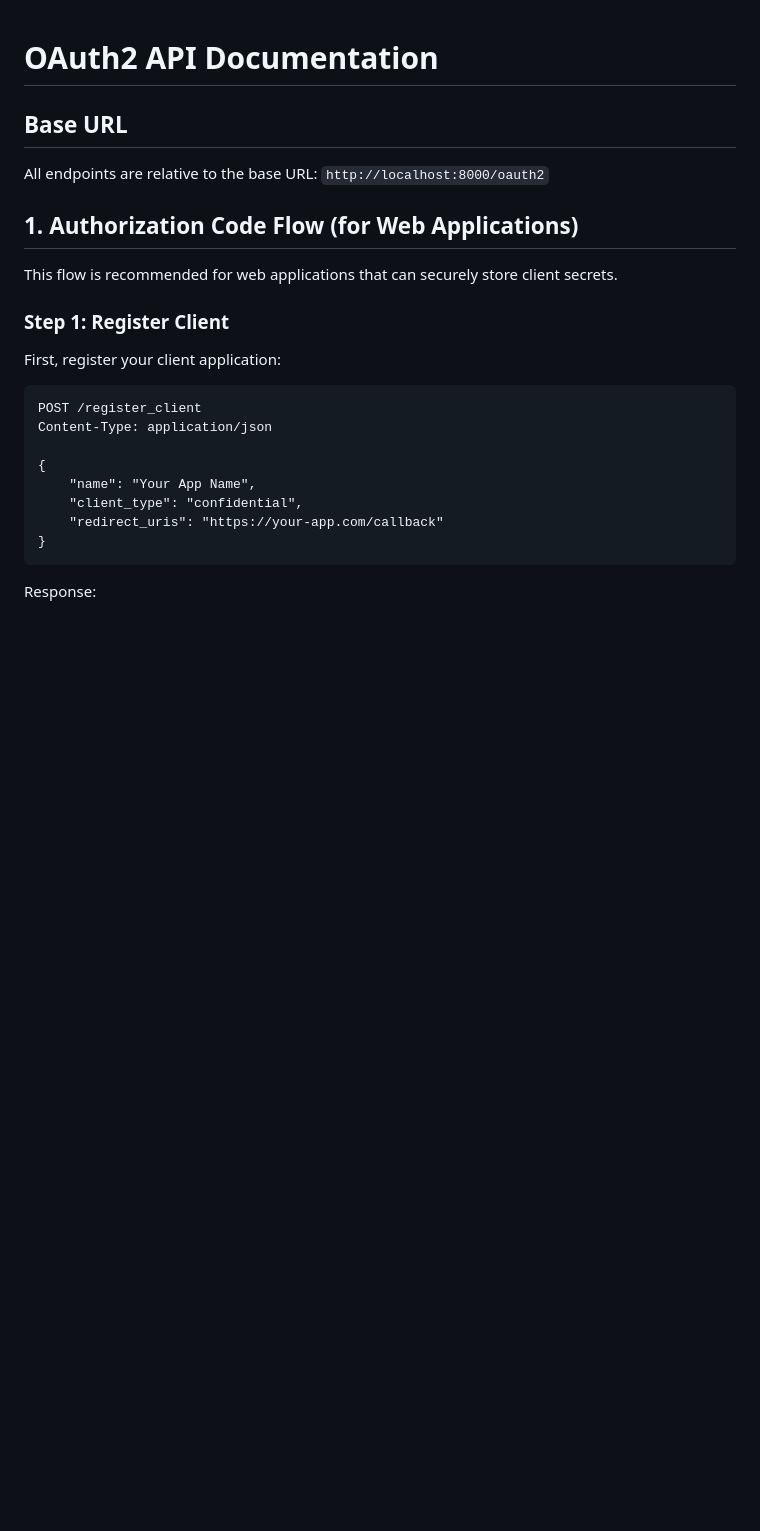
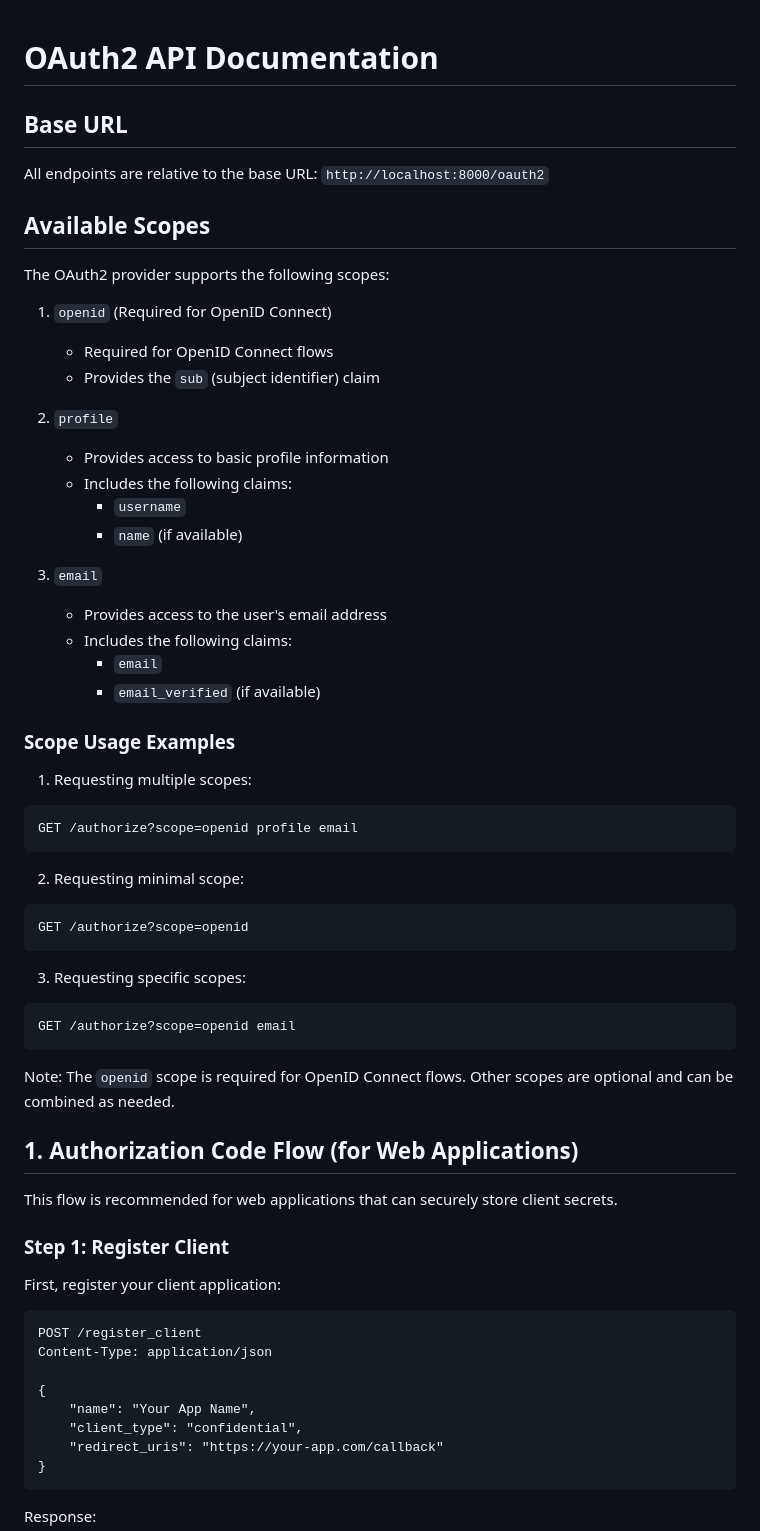
Before and after one commit to parsariyahi/auth-labs, a Markdown page: docs/oauth2_api.md, the part around the change. Drawn GitHub-style; blank space fills up the shorter version.

````diff
--- a/docs/oauth2_api.md
+++ b/docs/oauth2_api.md
@@ -2,6 +2,45 @@
 
 ## Base URL
 All endpoints are relative to the base URL: `http://localhost:8000/oauth2`
+
+## Available Scopes
+
+The OAuth2 provider supports the following scopes:
+
+1. `openid` (Required for OpenID Connect)
+   - Required for OpenID Connect flows
+   - Provides the `sub` (subject identifier) claim
+
+2. `profile`
+   - Provides access to basic profile information
+   - Includes the following claims:
+     - `username`
+     - `name` (if available)
+
+3. `email`
+   - Provides access to the user's email address
+   - Includes the following claims:
+     - `email`
+     - `email_verified` (if available)
+
+### Scope Usage Examples
+
+1. Requesting multiple scopes:
+```http
+GET /authorize?scope=openid profile email
+```
+
+2. Requesting minimal scope:
+```http
+GET /authorize?scope=openid
+```
+
+3. Requesting specific scopes:
+```http
+GET /authorize?scope=openid email
+```
+
+Note: The `openid` scope is required for OpenID Connect flows. Other scopes are optional and can be combined as needed.
 
 ## 1. Authorization Code Flow (for Web Applications)
 
````
Also changed, not shown: oauth2/README.md (+55 -0 lines).
